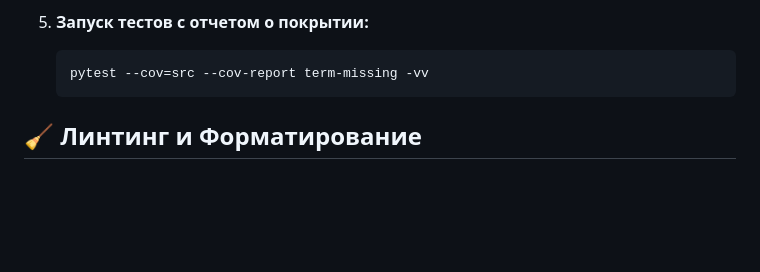
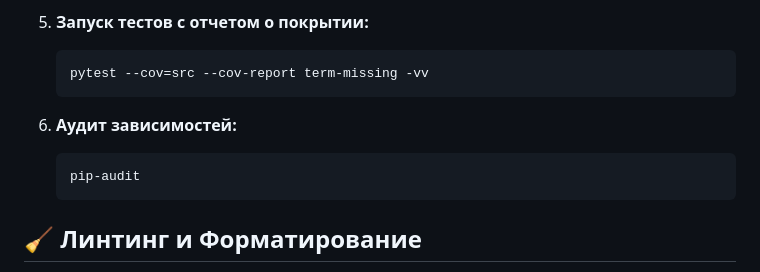
Before and after one commit to Nicksok2413/CorporateMicroblog, a Markdown page: README.md, the part around the change. Drawn GitHub-style; blank space fills up the shorter version.

Commit message:
add pip-audit

````diff
--- a/README.md
+++ b/README.md
@@ -257,6 +257,11 @@ curl -k -X GET "https://localhost:8443/api/users/me" \
     ```bash
     pytest --cov=src --cov-report term-missing -vv
     ```
+6.  **Аудит зависимостей:**
+    ```bash
+    pip-audit
+    ```
+
 
 ## 🧹 Линтинг и Форматирование
 
````
